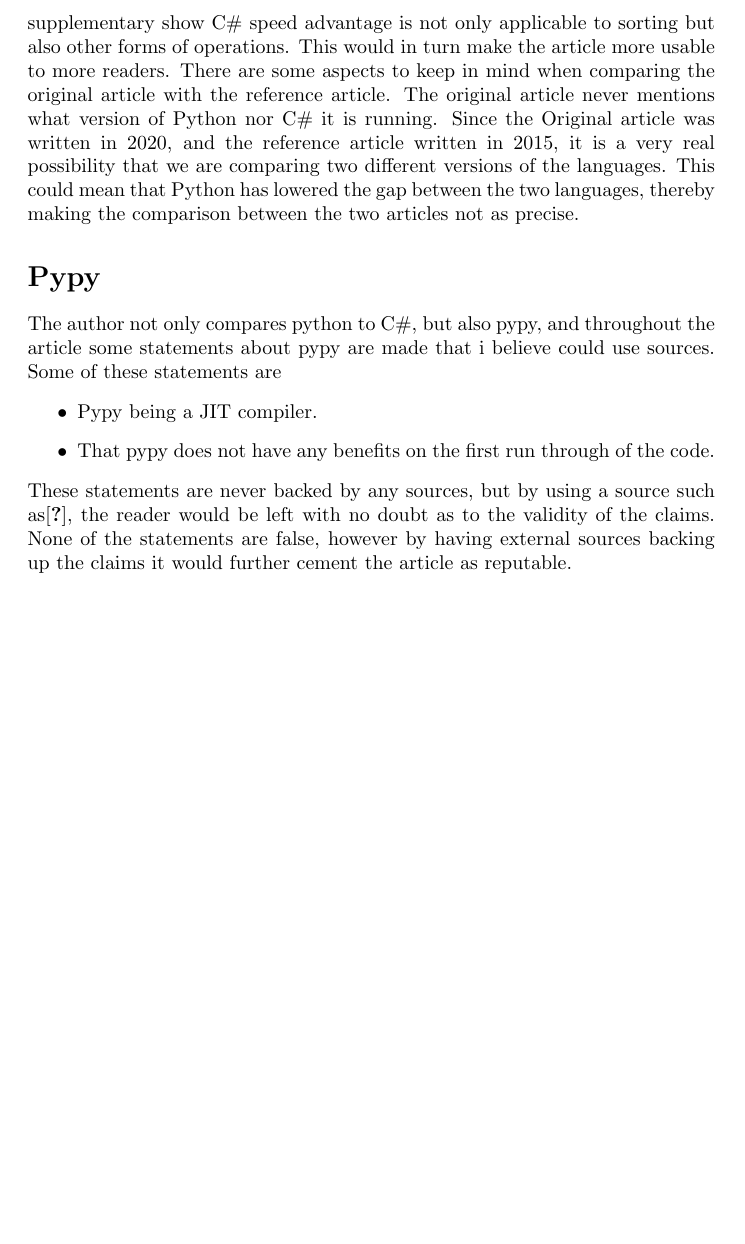
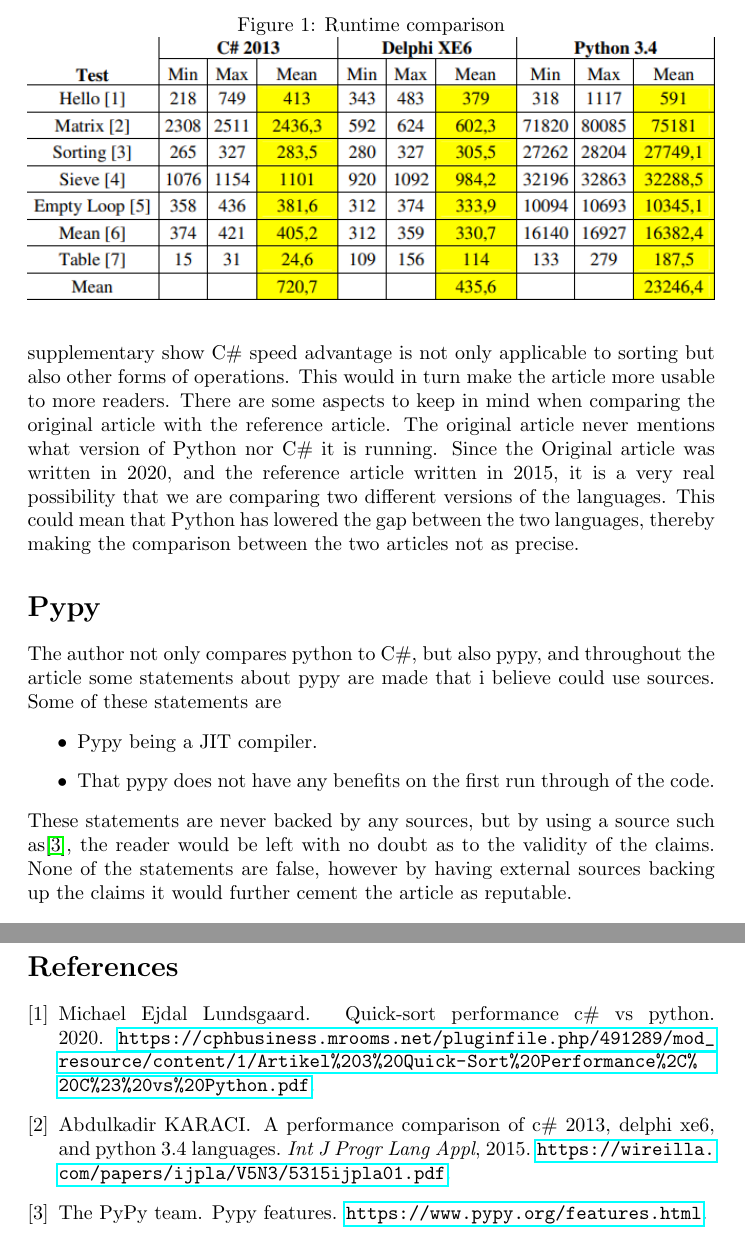
Before and after one commit to Perlten/UFOExam, a LaTeX document (referencesCritic.tex, which reads references.bib): part of page 2 of 2 before the commit and two parts of pages 2 and 3 of 3 after it, the two joined at a grey line, cut at the place of the change, the shorter picture padded with empty space. Compiled offline with pdfLaTeX.

Commit message:
bib and tables

```diff
--- /dev/null
+++ b/references.bib
@@ -0,0 +1,9 @@
+@article{karaci2015performance,
+  title   = {A performance comparison of c\# 2013, delphi xe6, and python 3.4 languages},
+  author  = {KARACI, Abdulkadir},
+  journal = {Int J Progr Lang Appl},
+  year    = {2015},
+  note = {\url{https://wireilla.com/papers/ijpla/V5N3/5315ijpla01.pdf}},
+}
+
+@article{pypy,
@@ -0,0 +17,4 @@
+  title           = {Quick-Sort Performance C\# vs Python},
+  year            = {2020},
+  note            = {\url{https://cphbusiness.mrooms.net/pluginfile.php/491289/mod_resource/content/1/Artikel%203%20Quick-Sort%20Performance%2C%20C%23%20vs%20Python.pdf}},
+}
--- a/referencesCritic.tex
+++ b/referencesCritic.tex
@@ -1,6 +1,11 @@
 \documentclass{article}
 
 \usepackage{hyperref}
+\usepackage{url}
+\usepackage{float}
+\usepackage{graphicx}
+
+\graphicspath{ {./images/} }
 
 \title{Article 3 Reference Critic}
 
@@ -35,7 +32,14 @@
   \item Multiplication of two matrices.
   \item Printing Hello World on the screen 5000 times.
 \end{itemize}
-The main aspect I would focus on in the reference article, will be sorting since it is the driving force of the original article. We can see from the table above taken from the reference article, that the reference article as well can conclude that sorting is magnitudes faster using C\# instead of Python. This would have further solidified the main point of the original article, that C\# is faster than Python when comparing sorting algorithms. Not only that, but also that this is not only true for quick sort, but other sorting algorithms as well.
+
+\begin{figure}
+  \caption{Runtime comparison}
+  \label{fig:runtimeTable}
+  \includegraphics[width=\textwidth]{runtimeTable.png}
+\end{figure}
+
+The main aspect I would focus on in the reference article, will be sorting since it is the driving force of the original article. We can see from table\ref{fig:runtimeTable} taken from the reference article, that the reference article as well can conclude that sorting is magnitudes faster using C\# instead of Python. This would have further solidified the main point of the original article, that C\# is faster than Python when comparing sorting algorithms. Not only that, but also that this is not only true for quick sort, but other sorting algorithms as well.
 
 I also believe the article could benefit from quickly mentioning the remaining two metrics. These are still measurably faster when using C\#, however still not on the same scale as sorting. By showing the reader this aspect, it would supplementary show C\# speed advantage is not only applicable to sorting but also other forms of operations. This would in turn make the article more usable to more readers.
 % 3 What are some variables to keep in mind when using the reference.
@@ -51,7 +55,7 @@
   \item Pypy being a JIT compiler.
   \item That pypy does not have any benefits on the first run through of the code.
 \end{itemize}
-These statements are never backed by any sources, but by using a source such as\cite{pypyRef}, the reader would be left with no doubt as to the validity of the claims. None of the statements are false, however by having external sources backing up the claims it would further cement the article as reputable.
+These statements are never backed by any sources, but by using a source such as\cite{pypy}, the reader would be left with no doubt as to the validity of the claims. None of the statements are false, however by having external sources backing up the claims it would further cement the article as reputable.
 
 \section*{Outro}
 Overall I think this is an incredible article written by Michael Ejdal Lundsgaard. It's an interesting topic that is well explained and well documented, by the author. However, I believe that if the two references mentioned in this critic could be incorporated, it would even further improve the quality of the article.
```
Also changed, not shown: images/runtimeTable.png (added), referencesCritic.bbl (added), referencesCritic.pdf, references.bib (7 more changed lines), referencesCritic.tex (15 more changed lines), 6 other files.
